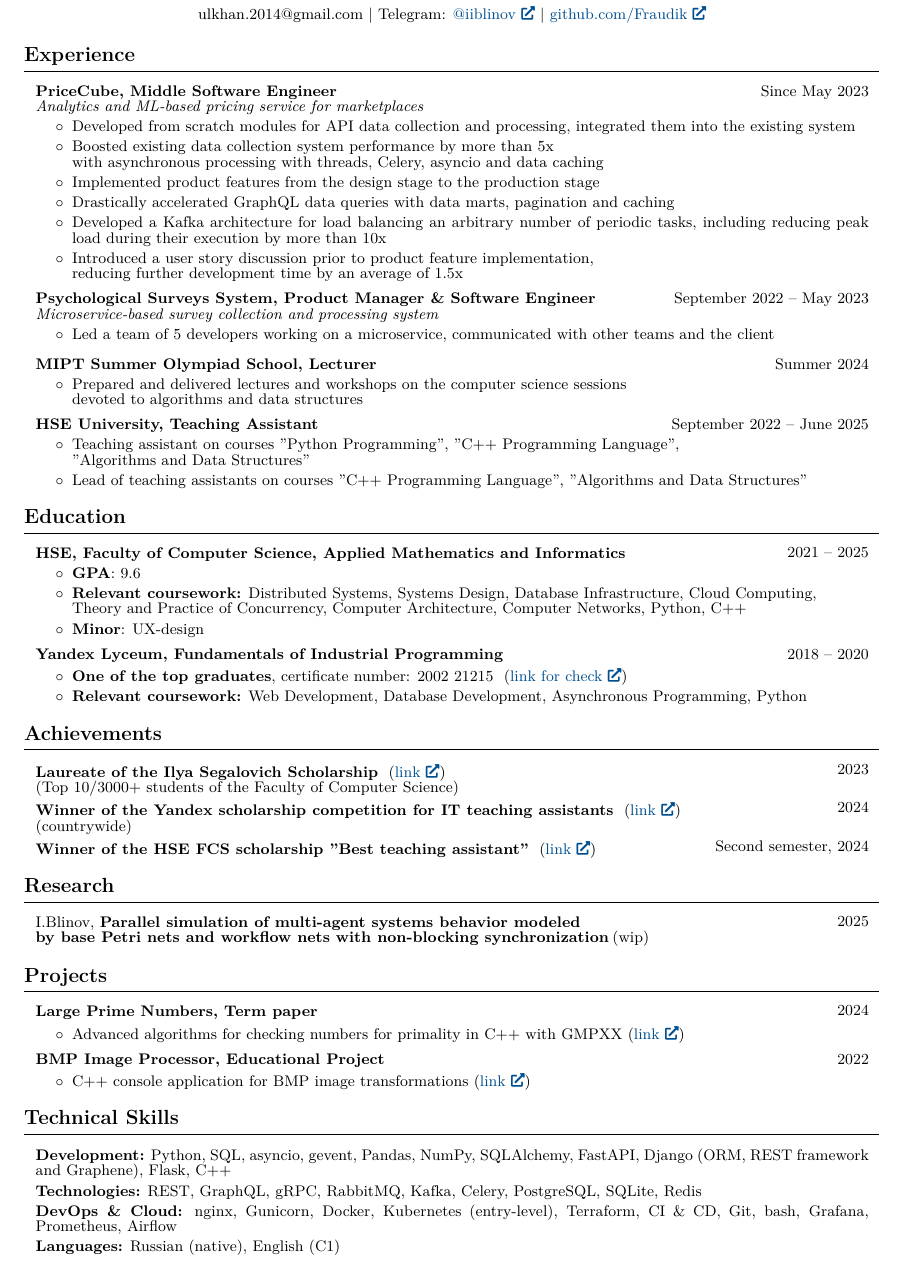
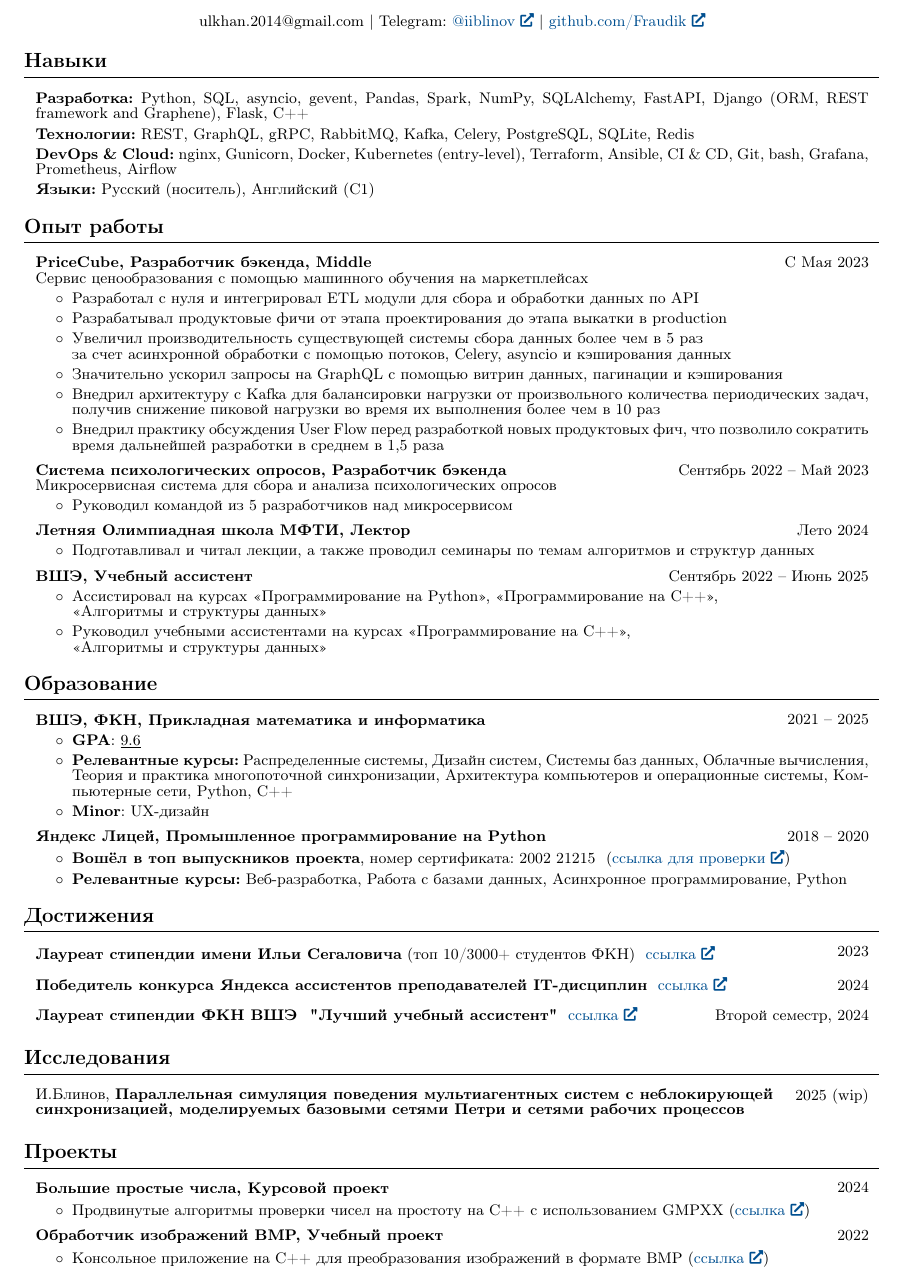
Before and after one commit to Fraudik/CV-with-auto-deployment, a LaTeX CV (CV/main.tex): part of the page, cut so that both start at the same text. Compiled offline with pdfLaTeX.

Commit message:
Add ru version

```diff
--- a/CV/main.tex
+++ b/CV/main.tex
@@ -1,4 +1,6 @@
 \documentclass[10pt, letterpaper]{article}
+\usepackage[utf8]{inputenc}
+\usepackage[english, russian]{babel}
 
 % Packages:
 \usepackage[
@@ -145,7 +147,10 @@
 \makeatletter
 \newcommand\notsotiny{\@setfontsize\notsotiny{9}{9}}
 \makeatother
-
+% \usepackage{tempora}
+\renewcommand{\rmdefault}{cmr} % Шрифт с засечками
+\renewcommand{\sfdefault}{cmss} % Шрифт без засечек
+\renewcommand{\ttdefault}{cmtt} % Моноширинный шрифт
 \begin{document}
     \notsotiny
 
@@ -158,7 +163,7 @@
 
     \begin{header}
         \begin{center}
-            \textbf{\Huge \scshape  Ilya Blinov} \\ \vspace{1pt}
+            \textbf{\Huge \scshape  Блинов Илья} \\ \vspace{1pt}
             \small {{ulkhan.2014@gmail.com}} $|$ Telegram:
             \href{https://t.me/iiblinov}{{@iiblinov}} $|$
             \href{https://github.com/Fraudik}{{github.com/Fraudik}}
@@ -180,27 +185,53 @@
         % \mbox{\hrefWithoutArrow{https://github.com/Fraudik}{\color{blue}{\footnotesize\faGithub}\hspace*{0.13cm}Fraudik}}%
     \end{header}
 
+    \section{Навыки}
 
 
-    \section{Experience}
+        \begin{onecolentry}
+            \textbf{Разработка:} Python, SQL, asyncio, gevent, Pandas, Spark, NumPy, SQLAlchemy, FastAPI, Django (ORM, REST framework and Graphene), Flask, C++
+
+        \end{onecolentry}
+
+        \vspace{0.1 cm}
+
+        \begin{onecolentry}
+            \textbf{Технологии:} REST, GraphQL, gRPC, RabbitMQ, Kafka, Celery, PostgreSQL, SQLite, Redis
+
+        \end{onecolentry}
+
+        \vspace{0.1 cm}
+
+        \begin{onecolentry}
+            \textbf{DevOps \& Cloud:}  nginx, Gunicorn, Docker, Kubernetes (entry-level), Terraform, Ansible, CI \& CD, Git, bash, Grafana, Prometheus, Airflow
+        \end{onecolentry}
+
+        \vspace{0.1 cm}
+
+        \begin{onecolentry}
+            \textbf{Языки:} Русский (носитель), Английский (C1)
+        \end{onecolentry}
+
+
+    \section{Опыт работы}
 
 
         \begin{twocolentry}{
-        {Since May 2023}}
-            \textbf{PriceCube, Middle Software Engineer}
+        {С Мая 2023}}
+            \textbf{PriceCube, Разработчик бэкенда, Middle}
 
-            \textit{Analytics and ML-based pricing service for marketplaces}
+            {Сервис ценообразования с помощью машинного обучения на маркетплейсах}
         \end{twocolentry}
 
         \vspace{0.10 cm}
         \begin{onecolentry}
             \begin{highlights}
-                \item Developed from scratch modules for API data collection and processing, integrated them into the existing system
-                \item Boosted existing data collection system performance by more than 5x \\ with asynchronous processing with threads, Celery, asyncio and data caching
-                \item Implemented product features from the design stage to the production stage
-                \item Drastically accelerated GraphQL data queries with data marts, pagination and caching
-                \item Developed a Kafka architecture for load balancing an arbitrary number of periodic tasks, including reducing peak load during their execution by more than 10x
-                \item Introduced a user story discussion prior to product feature implementation, \\ reducing further development time by an average of 1.5x
+                \item Разработал с нуля и интегрировал ETL модули для сбора и обработки данных по API
+                \item Разрабатывал продуктовые фичи от этапа проектирования до этапа выкатки в production
+                \item Увеличил производительность существующей системы сбора данных более чем в 5 раз \\ за счет асинхронной обработки с помощью потоков, Celery, asyncio и кэширования данных
+                \item Значительно ускорил запросы на GraphQL с помощью витрин данных, пагинации и кэширования
+                \item Внедрил архитектуру с Kafka для балансировки нагрузки от произвольного количества периодических задач, получив снижение пиковой нагрузки во время их выполнения более чем в 10 раз
+                \item Внедрил практику обсуждения User Flow перед разработкой новых продуктовых фич, что позволило сократить время дальнейшей разработки в среднем в 1,5 раза
             \end{highlights}
         \end{onecolentry}
 
@@ -208,31 +239,16 @@
 
         \begin{twocolentry}{
 
-        {September 2022 – May 2023}}
-        \textbf{Psychological Surveys System, Product Manager \& Software Engineer}
+        {Сентябрь 2022 – Май 2023}}
+        \textbf{Система психологических опросов, Разработчик бэкенда}
 
-        \textit{Microservice-based survey collection and processing system}
+        {Микросервисная система для сбора и анализа психологических опросов}
         \end{twocolentry}
 
         \vspace{0.10 cm}
         \begin{onecolentry}
             \begin{highlights}
-                \item Led a team of 5 developers working on a microservice, communicated with other teams and the client
-            \end{highlights}
-        \end{onecolentry}
-
-        \vspace{0.3 cm}
-
-        \begin{twocolentry}{
-
-        {Summer 2024}}
-            \textbf{MIPT Summer Olympiad School, Lecturer}
-        \end{twocolentry}
-
-        \vspace{0.10 cm}
-        \begin{onecolentry}
-            \begin{highlights}
-                \item Prepared and delivered lectures and workshops on the computer science sessions \\ devoted to algorithms and data structures
+                \item Руководил командой из 5 разработчиков над микросервисом
             \end{highlights}
         \end{onecolentry}
 
@@ -240,37 +256,52 @@
 
         \begin{twocolentry}{
 
-        {September 2022 – June 2025}}
-            \textbf{HSE University, Teaching Assistant}
+        {Лето 2024}}
+            \textbf{Летняя Олимпиадная школа МФТИ, Лектор}
         \end{twocolentry}
 
         \vspace{0.10 cm}
         \begin{onecolentry}
             \begin{highlights}
-                \item Teaching assistant on courses "Python Programming", "C++ Programming Language", \\ "Algorithms and Data Structures"
-                \item Lead of teaching assistants on courses "C++ Programming Language", "Algorithms and Data Structures"
+                \item Подготавливал и читал лекции, а также проводил семинары по темам алгоритмов и структур данных
+            \end{highlights}
+        \end{onecolentry}
+
+        \vspace{0.2 cm}
+
+        \begin{twocolentry}{
+
+        {Сентябрь 2022 – Июнь 2025}}
+            \textbf{ВШЭ, Учебный ассистент}
+        \end{twocolentry}
+
+        \vspace{0.10 cm}
+        \begin{onecolentry}
+            \begin{highlights}
+                \item Ассистировал на курсах «Программирование на Python», «Программирование на C++», \\ «Алгоритмы и структуры данных»
+                \item Руководил учебными ассистентами на курсах «Программирование на C++», \\ «Алгоритмы и структуры данных»
             \end{highlights}
         \end{onecolentry}
 
 
-    \section{Education}
+    \section{Образование}
 
         \begin{twocolentryED}{
 
 
         {2021 – 2025}}
-            \textbf{HSE, Faculty of Computer Science, Applied Mathematics and Informatics}
+            \textbf{ВШЭ, ФКН, Прикладная математика и информатика}
         \end{twocolentryED}
 
         \vspace{0.10 cm}
         \begin{onecolentry}
             \begin{highlights}
-                \item \textbf{GPA}: 9.6
-                \item \textbf{Relevant coursework:}
-                Distributed Systems, Systems Design,
-                Database Infrastructure, Cloud Computing, \\ Theory and Practice of Concurrency,
-                Computer Architecture, Computer Networks, Python, C++
-                \item \textbf{Minor}: UX-design
+                \item \textbf{GPA}: \underline{9.6}
+                \item \textbf{Релевантные курсы:}
+                Распределенные системы, Дизайн систем,
+                Системы баз данных, Облачные вычисления, \\ Теория и практика многопоточной синхронизации,
+                Архитектура компьютеров и операционные системы, Компьютерные сети, Python, C++
+                \item \textbf{Minor}: UX-дизайн
             \end{highlights}
         \end{onecolentry}
 
@@ -280,74 +311,75 @@
 
 
         {2018 – 2020}}
-            \textbf{Yandex Lyceum, Fundamentals of Industrial Programming}
+            \textbf{Яндекс Лицей, Промышленное программирование на Python}
         \end{twocolentryED}
 
         \vspace{0.10 cm}
         \begin{onecolentry}
             \begin{highlights}
-                \item \textbf{One of the top graduates}, certificate number: 2002 21215 \ (\href{https://lms.yandex.ru/certificate/check}{link for check})
-                \item \textbf{Relevant coursework:}
-                Web Development, Database Development, Asynchronous Programming, Python
+                \item \textbf{Вошёл в топ выпускников проекта}, номер сертификата: 2002 21215 \ (\href{https://lms.yandex.ru/certificate/check}{ссылка для проверки})
+                \item \textbf{Релевантные курсы:}
+                Веб-разработка, Работа с базами данных, Асинхронное программирование, Python
             \end{highlights}
         \end{onecolentry}
 
 
-    \section{Achievements}
+    \section{Достижения}
 
 
         \begin{samepage}
             \begin{twocolentry}{
                 2023
             }
-                \mbox{\textbf{Laureate of the Ilya Segalovich Scholarship} \ (\href{https://cs.hse.ru/iseg}{link})} \\ \mbox{(Top 10/3000+ students of the Faculty of Computer Science)}
+                \mbox{\textbf{Лауреат стипендии имени Ильи Сегаловича} (топ 10/3000+ студентов ФКН) \ \href{https://cs.hse.ru/iseg}{ссылка}}
+                %\\ \mbox{(Топ 10/3000+ студентов ФКН)}
             \end{twocolentry}
 
-        \vspace{0.1 cm}
+        % \vspace{0.1 cm}
 
              \begin{twocolentry}{
                 2024
             }
-                \mbox{\textbf{Winner of the Yandex scholarship competition for IT teaching assistants} \ (\href{https://education.yandex.ru/teaching-assistants}{link})} \\ \mbox{(countrywide)}
+                \mbox{\textbf{Победитель конкурса Яндекса ассистентов преподавателей IT-дисциплин} \ \href{https://education.yandex.ru/teaching-assistants}{ссылка}}
+                % \\ \mbox{(со всей страны)}
             \end{twocolentry}
 
-        \vspace{0.1 cm}
-
              \begin{twocolentry}{
-                Second semester, 2024
+                Второй семестр, 2024
             }
-                \mbox{\textbf{Winner of the HSE FCS scholarship "Best teaching assistant"} \ (\href{https://cs.hse.ru/initiative/bestassistants}{link})}
+                \mbox{\textbf{Лауреат стипендии ФКН ВШЭ \ "Лучший учебный ассистент"} \ \href{https://cs.hse.ru/initiative/bestassistants}{ссылка}}
             \end{twocolentry}
 
         \end{samepage}
 
+                \vspace{-0.2 cm}
 
-    \section{Research}
+    \section{Исследования}
 
         \begin{samepage}
-            \begin{twocolentry}{
-                2025
+            \begin{twocolentryED}{
+                2025 (wip)
             }
-                \mbox{I.Blinov, \textbf{Parallel simulation of multi-agent systems behavior modeled}} \\ \mbox{\textbf{by base Petri nets and workflow nets with non-blocking synchronization}} (wip)
-            \end{twocolentry}
+                \mbox{И.Блинов, \textbf{Параллельная симуляция поведения мультиагентных систем с неблокирующей}} \\ \mbox{\textbf{синхронизацией, моделируемых базовыми сетями Петри и сетями рабочих процессов}}
+            \end{twocolentryED}
         \end{samepage}
 
 
-                \vspace{-0.3 cm}
+                \vspace{-0.2 cm}
 
-       \section{Projects}
+       \section{Проекты}
 
         \begin{twocolentryED}{
 
         {2024}}
-            \textbf{Large Prime Numbers, Term paper}
+            \textbf{Большие простые числа, Курсовой проект}
         \end{twocolentryED}
 
         \vspace{0.10 cm}
         \begin{onecolentry}
             \begin{highlights}
-                \item Advanced algorithms for checking numbers for primality in C++ with GMPXX
-                (\href{https://github.com/Fraudik/LargePrimeNumbers}{link})
+                \item Продвинутые алгоритмы проверки чисел на простоту на C++ с использованием GMPXX
+                (\href{https://github.com/Fraudik/LargePrimeNumbers}{ссылка})
             \end{highlights}
         \end{onecolentry}
 
@@ -355,43 +387,16 @@
 
         \begin{twocolentryED}{
 
-
         {2022}}
-            \textbf{BMP Image Processor, Educational Project}
+            \textbf{Обработчик изображений BMP, Учебный проект}
         \end{twocolentryED}
 
         \vspace{0.10 cm}
         \begin{onecolentry}
             \begin{highlights}
-                \item C++ console application for BMP image transformations  (\href{https://github.com/Fraudik/BMP-Image-Processor}{link})
+                \item Консольное приложение на C++ для преобразования изображений в формате BMP
+                (\href{https://github.com/Fraudik/BMP-Image-Processor}{ссылка})
             \end{highlights}
         \end{onecolentry}
 
-    \section{Technical Skills}
-
-
-        \begin{onecolentry}
-            \textbf{Development:} Python, SQL, asyncio, gevent, Pandas, NumPy, SQLAlchemy, FastAPI, Django (ORM, REST framework and Graphene), Flask, C++
-
-        \end{onecolentry}
-
-        \vspace{0.1 cm}
-
-        \begin{onecolentry}
-            \textbf{Technologies:} REST, GraphQL, gRPC, RabbitMQ, Kafka, Celery, PostgreSQL, SQLite, Redis
-
-        \end{onecolentry}
-
-        \vspace{0.1 cm}
-
-        \begin{onecolentry}
-            \textbf{DevOps \& Cloud:}  nginx, Gunicorn, Docker, Kubernetes (entry-level), Terraform, CI \& CD, Git, bash, Grafana, Prometheus, Airflow
-        \end{onecolentry}
-
-        \vspace{0.1 cm}
-
-        \begin{onecolentry}
-            \textbf{Languages:} Russian (native), English (C1)
-        \end{onecolentry}
-
 \end{document}
```
